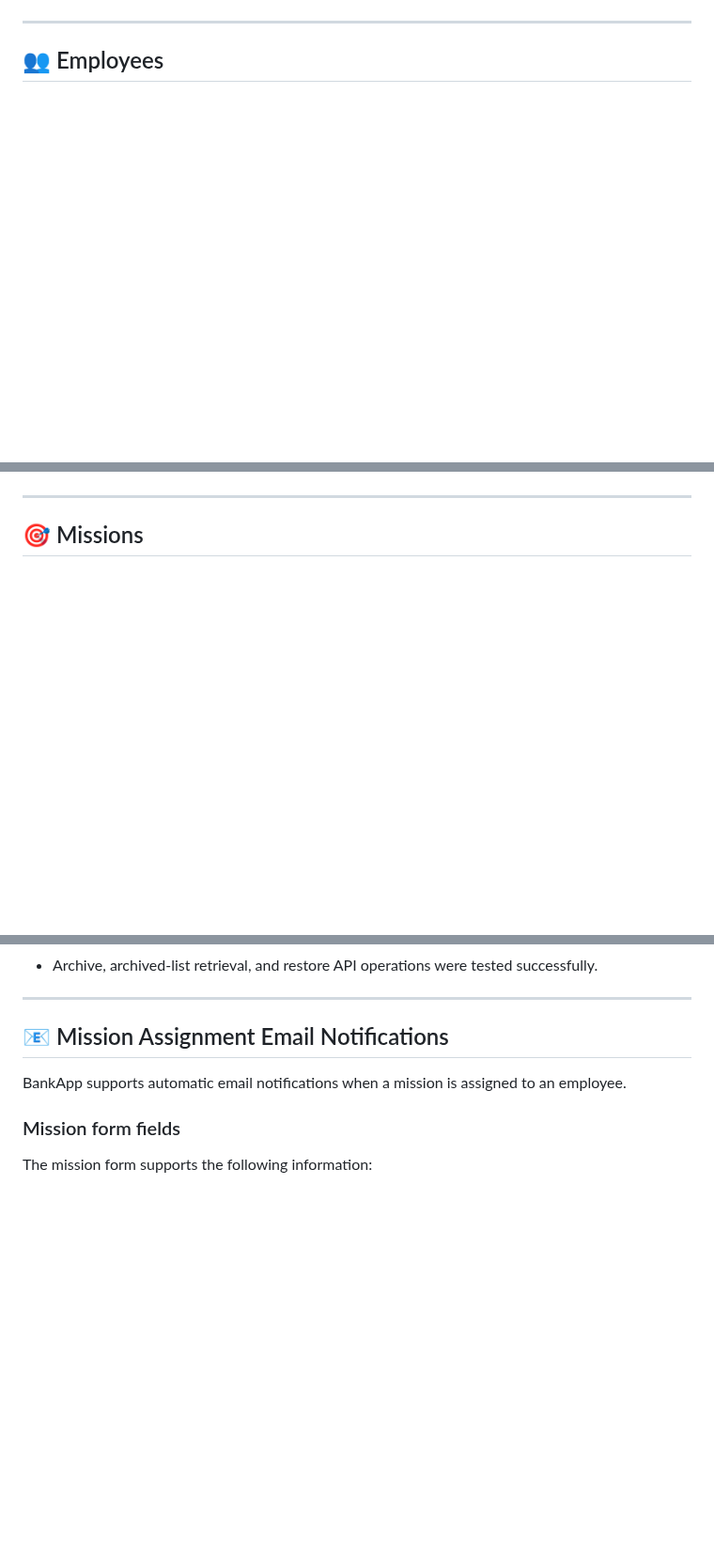
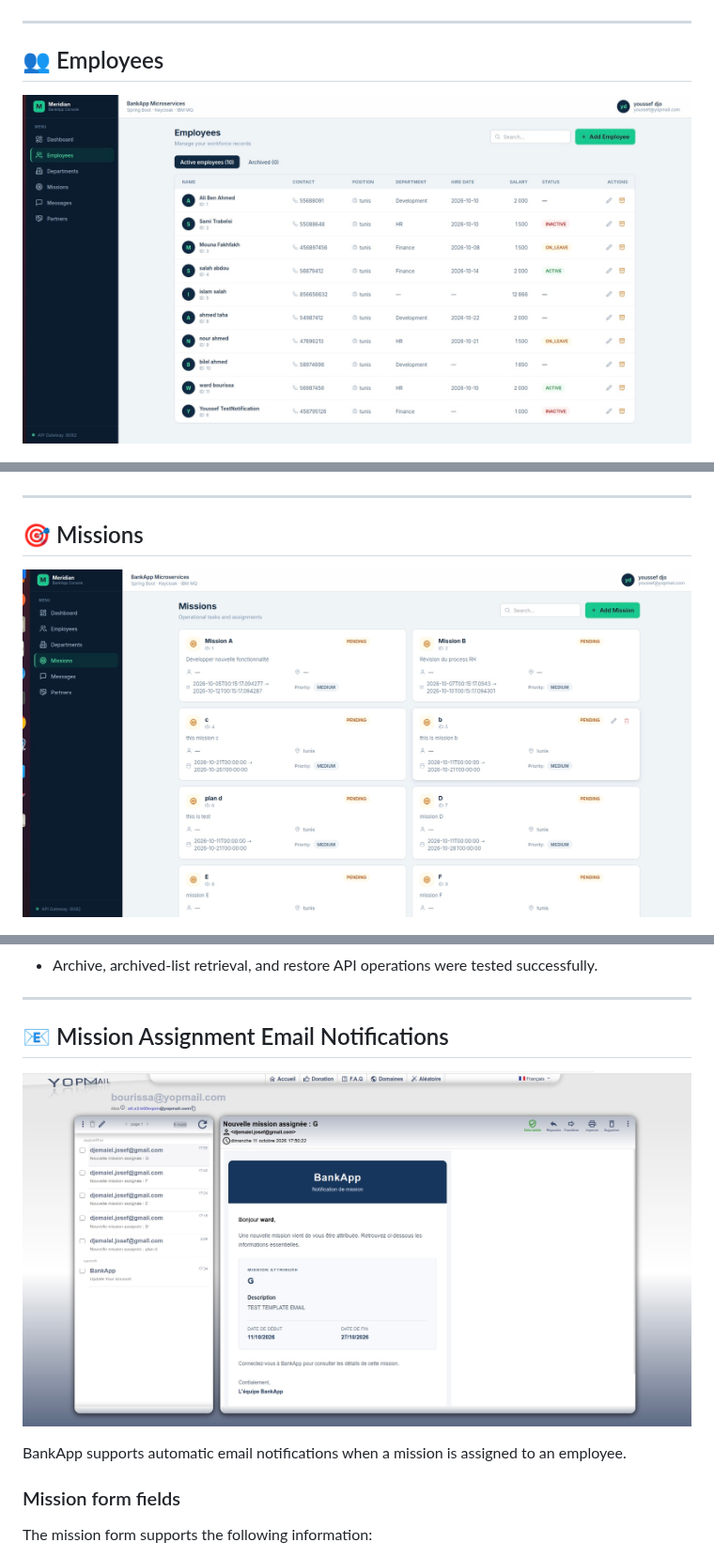
Before and after one commit to youssefJmaiel/bankapp-microservice, a Markdown page: README.md, 3 parts joined by grey strips. Shown at 94% size. Drawn GitHub-style; pictures changed too: docs/screenshots/employees-archieved.jpeg (added), docs/screenshots/misssion-details.jpeg (added), docs/screenshots/notification-email.jpeg (added); blank space fills up the shorter version.

Commit message:
docs: add employee mission and notification screenshots

```diff
--- a/README.md
+++ b/README.md
@@ -1224,6 +1224,9 @@ docs/screenshots/
 
 ## 👥 Employees
 
+![Archived Employees](docs/screenshots/employees-archieved.jpeg)
+
+
 ![Employees](docs/screenshots/03-employees.png)
 
 ---
@@ -1277,6 +1280,9 @@ docs/screenshots/
 ---
 
 ## 🎯 Missions
+
+![Mission Details](docs/screenshots/misssion-details.jpeg)
+
 
 ![Missions](docs/screenshots/12-missions.png)
 
@@ -1900,6 +1906,9 @@ The Employees page provides separate active and archived views. Administrators c
 
 ## 📧 Mission Assignment Email Notifications
 
+![Mission Assignment Email Notification](docs/screenshots/notification-email.jpeg)
+
+
 BankApp supports automatic email notifications when a mission is assigned to an employee.
 
 ### Mission form fields
```
